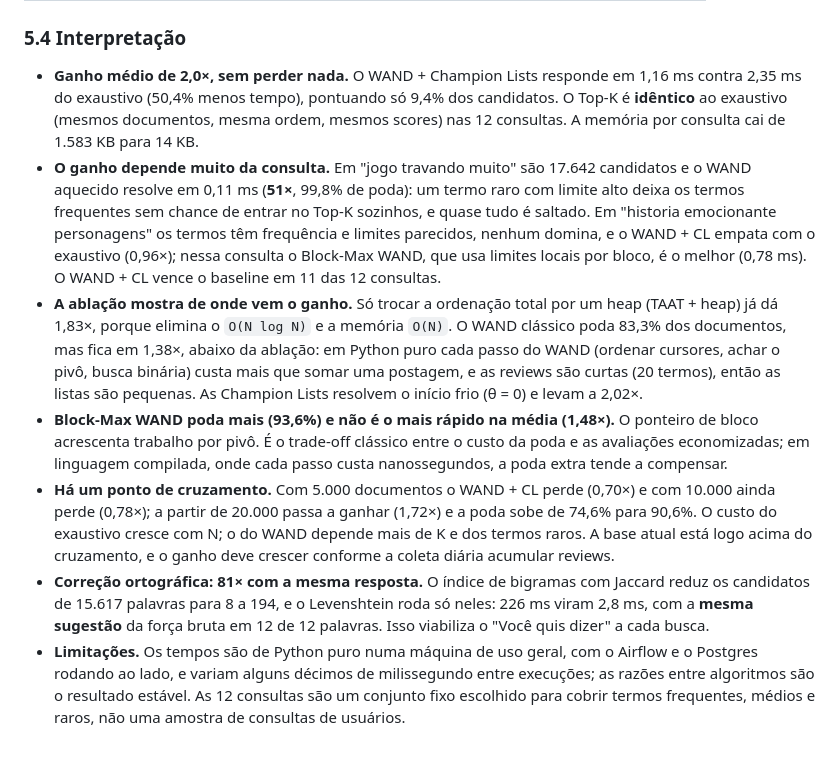
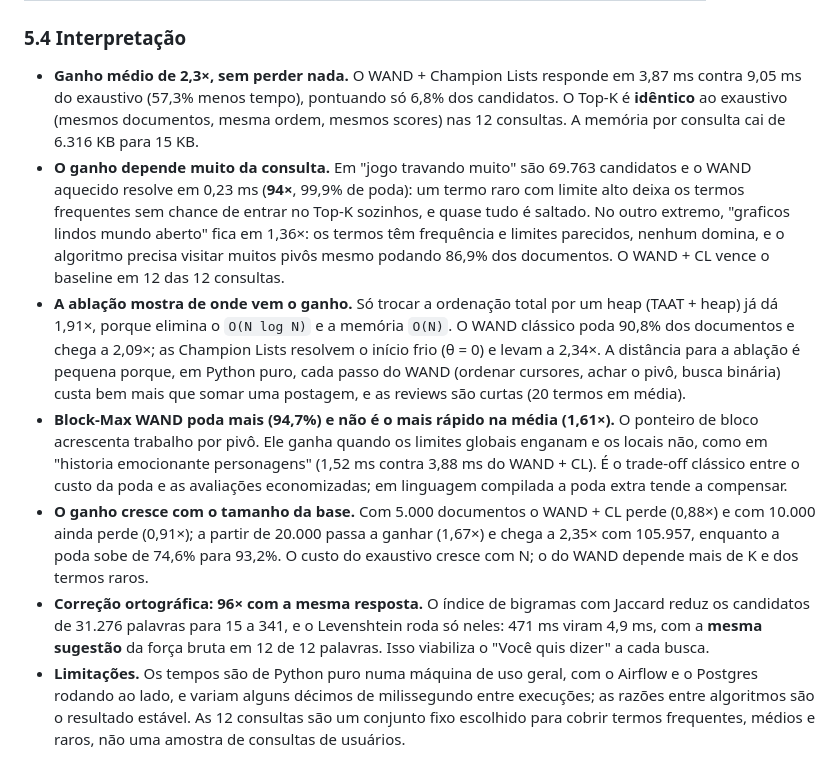
Before and after one commit to jgleao/projeto-t2-fucape, a Markdown page: README.md, the part around one of its changes. Rendered like a GitHub page.

```diff
--- a/README.md
+++ b/README.md
@@ -291,12 +301,12 @@ Método: média de 7 execuções com `time.perf_counter()`, 1 aquecimento, colet
 
 ### 5.4 Interpretação
 
-* **Ganho médio de 2,0×, sem perder nada.** O WAND + Champion Lists responde em 1,16 ms contra 2,35 ms do exaustivo (50,4% menos tempo), pontuando só 9,4% dos candidatos. O Top-K é **idêntico** ao exaustivo (mesmos documentos, mesma ordem, mesmos scores) nas 12 consultas. A memória por consulta cai de 1.583 KB para 14 KB.
-* **O ganho depende muito da consulta.** Em "jogo travando muito" são 17.642 candidatos e o WAND aquecido resolve em 0,11 ms (**51×**, 99,8% de poda): um termo raro com limite alto deixa os termos frequentes sem chance de entrar no Top-K sozinhos, e quase tudo é saltado. Em "historia emocionante personagens" os termos têm frequência e limites parecidos, nenhum domina, e o WAND + CL empata com o exaustivo (0,96×); nessa consulta o Block-Max WAND, que usa limites locais por bloco, é o melhor (0,78 ms). O WAND + CL vence o baseline em 11 das 12 consultas.
-* **A ablação mostra de onde vem o ganho.** Só trocar a ordenação total por um heap (TAAT + heap) já dá 1,83×, porque elimina o `O(N log N)` e a memória `O(N)`. O WAND clássico poda 83,3% dos documentos, mas fica em 1,38×, abaixo da ablação: em Python puro cada passo do WAND (ordenar cursores, achar o pivô, busca binária) custa mais que somar uma postagem, e as reviews são curtas (20 termos), então as listas são pequenas. As Champion Lists resolvem o início frio (θ = 0) e levam a 2,02×.
-* **Block-Max WAND poda mais (93,6%) e não é o mais rápido na média (1,48×).** O ponteiro de bloco acrescenta trabalho por pivô. É o trade-off clássico entre o custo da poda e as avaliações economizadas; em linguagem compilada, onde cada passo custa nanossegundos, a poda extra tende a compensar.
-* **Há um ponto de cruzamento.** Com 5.000 documentos o WAND + CL perde (0,70×) e com 10.000 ainda perde (0,78×); a partir de 20.000 passa a ganhar (1,72×) e a poda sobe de 74,6% para 90,6%. O custo do exaustivo cresce com N; o do WAND depende mais de K e dos termos raros. A base atual está logo acima do cruzamento, e o ganho deve crescer conforme a coleta diária acumular reviews.
-* **Correção ortográfica: 81× com a mesma resposta.** O índice de bigramas com Jaccard reduz os candidatos de 15.617 palavras para 8 a 194, e o Levenshtein roda só neles: 226 ms viram 2,8 ms, com a **mesma sugestão** da força bruta em 12 de 12 palavras. Isso viabiliza o "Você quis dizer" a cada busca.
+* **Ganho médio de 2,3×, sem perder nada.** O WAND + Champion Lists responde em 3,87 ms contra 9,05 ms do exaustivo (57,3% menos tempo), pontuando só 6,8% dos candidatos. O Top-K é **idêntico** ao exaustivo (mesmos documentos, mesma ordem, mesmos scores) nas 12 consultas. A memória por consulta cai de 6.316 KB para 15 KB.
+* **O ganho depende muito da consulta.** Em "jogo travando muito" são 69.763 candidatos e o WAND aquecido resolve em 0,23 ms (**94×**, 99,9% de poda): um termo raro com limite alto deixa os termos frequentes sem chance de entrar no Top-K sozinhos, e quase tudo é saltado. No outro extremo, "graficos lindos mundo aberto" fica em 1,36×: os termos têm frequência e limites parecidos, nenhum domina, e o algoritmo precisa visitar muitos pivôs mesmo podando 86,9% dos documentos. O WAND + CL vence o baseline em 12 das 12 consultas.
+* **A ablação mostra de onde vem o ganho.** Só trocar a ordenação total por um heap (TAAT + heap) já dá 1,91×, porque elimina o `O(N log N)` e a memória `O(N)`. O WAND clássico poda 90,8% dos documentos e chega a 2,09×; as Champion Lists resolvem o início frio (θ = 0) e levam a 2,34×. A distância para a ablação é pequena porque, em Python puro, cada passo do WAND (ordenar cursores, achar o pivô, busca binária) custa bem mais que somar uma postagem, e as reviews são curtas (20 termos em média).
+* **Block-Max WAND poda mais (94,7%) e não é o mais rápido na média (1,61×).** O ponteiro de bloco acrescenta trabalho por pivô. Ele ganha quando os limites globais enganam e os locais não, como em "historia emocionante personagens" (1,52 ms contra 3,88 ms do WAND + CL). É o trade-off clássico entre o custo da poda e as avaliações economizadas; em linguagem compilada a poda extra tende a compensar.
+* **O ganho cresce com o tamanho da base.** Com 5.000 documentos o WAND + CL perde (0,88×) e com 10.000 ainda perde (0,91×); a partir de 20.000 passa a ganhar (1,67×) e chega a 2,35× com 105.957, enquanto a poda sobe de 74,6% para 93,2%. O custo do exaustivo cresce com N; o do WAND depende mais de K e dos termos raros.
+* **Correção ortográfica: 96× com a mesma resposta.** O índice de bigramas com Jaccard reduz os candidatos de 31.276 palavras para 15 a 341, e o Levenshtein roda só neles: 471 ms viram 4,9 ms, com a **mesma sugestão** da força bruta em 12 de 12 palavras. Isso viabiliza o "Você quis dizer" a cada busca.
 * **Limitações.** Os tempos são de Python puro numa máquina de uso geral, com o Airflow e o Postgres rodando ao lado, e variam alguns décimos de milissegundo entre execuções; as razões entre algoritmos são o resultado estável. As 12 consultas são um conjunto fixo escolhido para cobrir termos frequentes, médios e raros, não uma amostra de consultas de usuários.
 
 ---
```
Also changed, not shown: other parts of README.md (+39 -28 lines), docs/resultados_benchmark.md (+38 -36 lines), docs/img/painel_busca.png (added), docs/img/painel_engenharia.png (added), docs/img/painel_modelo.png (added), docs/img/painel_negocios.png (added), 3 other files.
